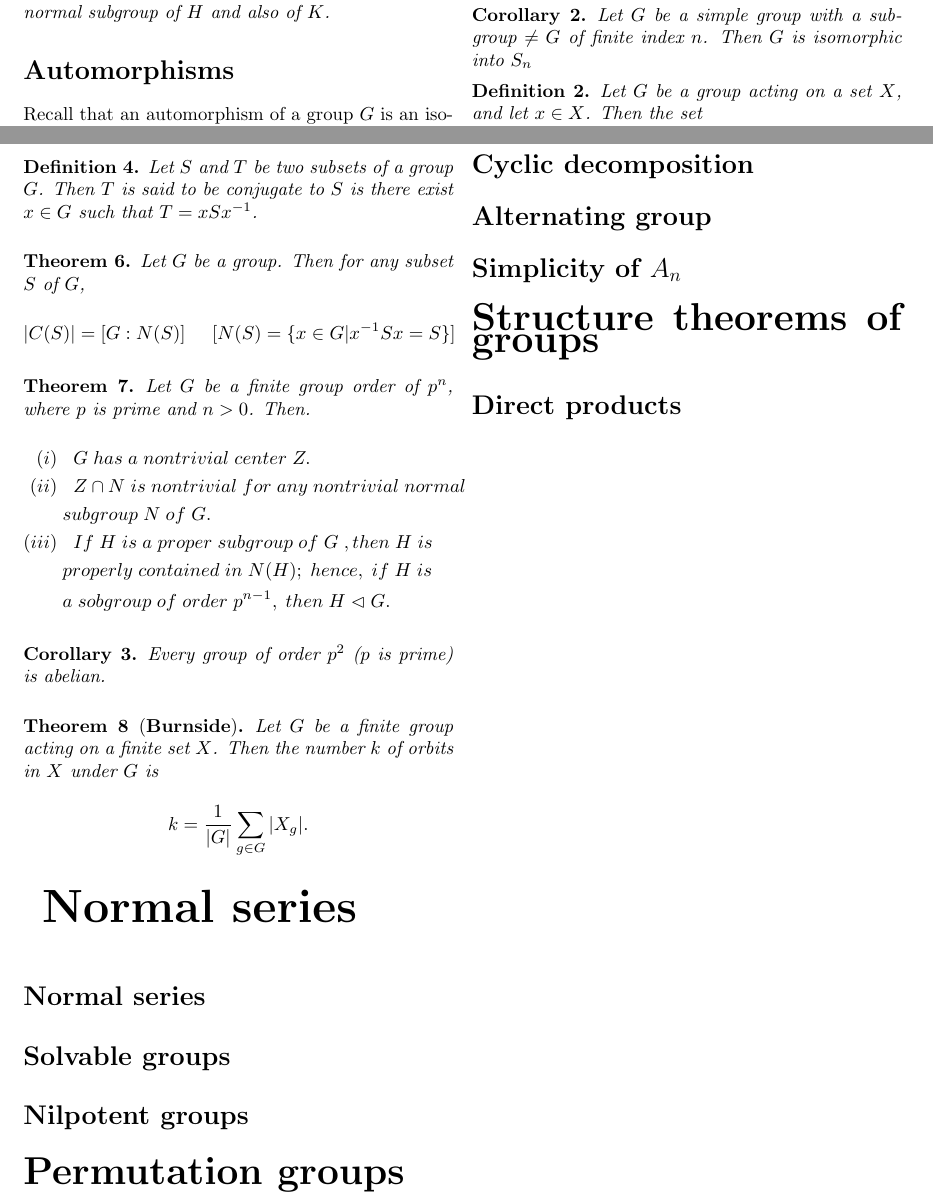
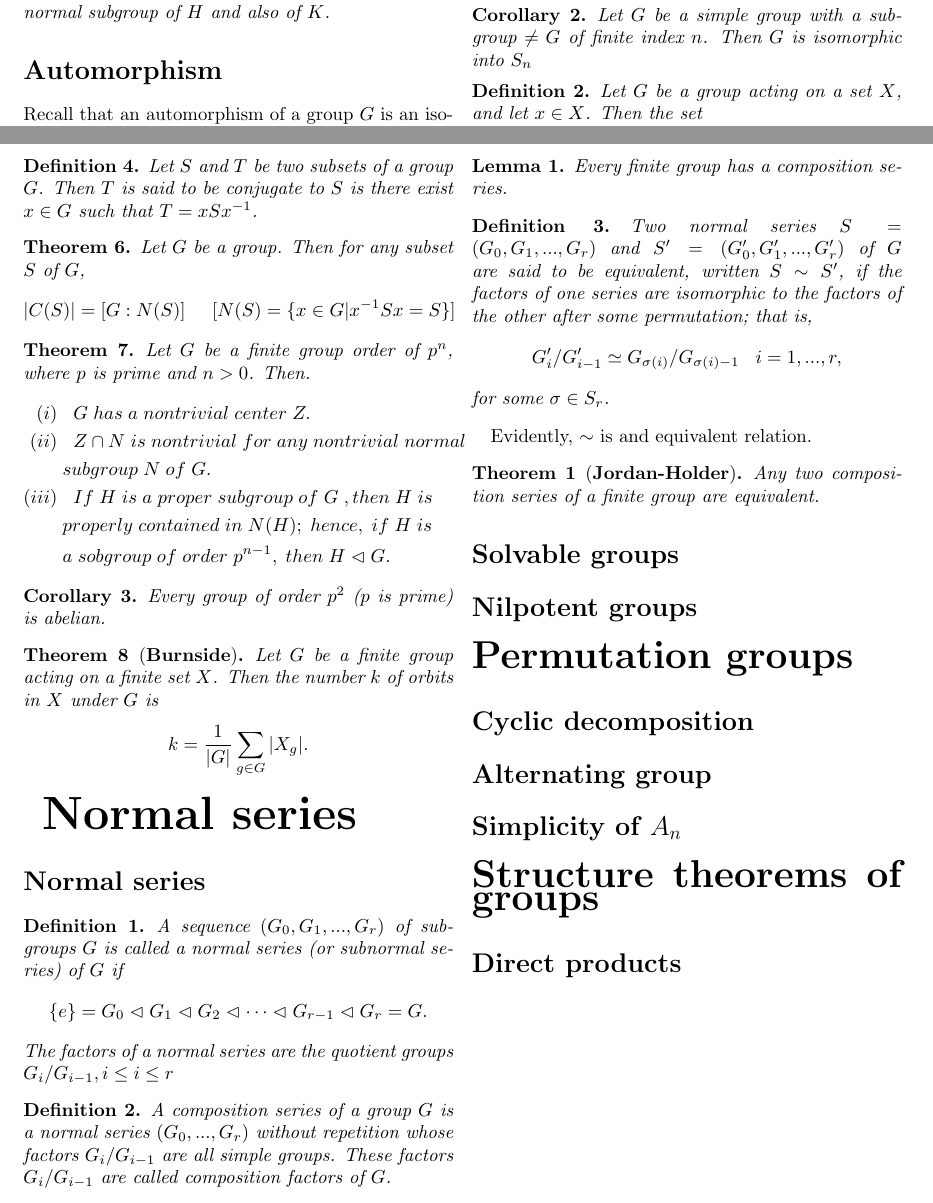
Before and after one commit to RaulUltralaser/Formularios, a LaTeX document (Teoría de Grupos/main.tex, which reads Teoría de Grupos/Normal series/NormalSeries.tex): two parts of pages 5 and 6 of 6, joined at a grey line, cut so that both start at the same text. Compiled offline with pdfLaTeX.

Commit message:
agregue el capitulo de series normales

```diff
--- a/Teoría de Grupos/Normal series/NormalSeries.tex
+++ b/Teoría de Grupos/Normal series/NormalSeries.tex
@@ -0,0 +1,24 @@
+\begin{defi}
+    A sequence $(G_0,G_1,...,G_r)$ of subgroups $G$ is called a normal series (or subnormal series) of $G$ if
+    \begin{equation*}
+        \{e\}=G_0\vartriangleleft G_1\vartriangleleft G_2\vartriangleleft\cdots \vartriangleleft G_{r-1}\vartriangleleft G_r=G.
+    \end{equation*}
+    The factors of a normal series are the quotient groups $G_i/G_{i-1}, i\leq i\leq r$
+\end{defi}
+\begin{defi}
+    A composition series of a group $G$ is a normal series $(G_0,...,G_r)$ without repetition whose factors $G_i/G_{i-1}$ are all simple groups. These factors $G_i/G_{i-1}$ are called composition factors of $G$.
+\end{defi}
+\begin{lema}
+    Every finite group has a composition series.
+\end{lema}
+\begin{defi}
+    Two normal series $S=(G_0,G_1,...,G_r)$ and $S'=(G'_0,G'_1,...,G'_r)$ of $G$ are said to be equivalent, written $S\sim S'$, if the factors of one series are isomorphic to the factors of the other after some permutation; that is,
+    \begin{equation*}
+        G'_i/G'_{i-1}\simeq G_{\sigma(i)}/G_{\sigma(i)-1}\hspace{.3cm}i=1,...,r,
+    \end{equation*}
+    for some $\sigma\in S_r$.
+\end{defi}
+Evidently, $\sim$ is and equivalent relation.
+\begin{teo}[\textbf{Jordan-Holder}]
+    Any two composition series of a finite group are equivalent.
+\end{teo}
--- a/Teoría de Grupos/main.tex
+++ b/Teoría de Grupos/main.tex
@@ -16,6 +16,7 @@
 \newtheorem{defi}{Definition}
 \newtheorem{teo}{Theorem}
 \newtheorem{coro}{Corollary}
+\newtheorem{lema}{Lemma}
 
 \usepackage{hyperref}
 \graphicspath{ {./images/} }
@@ -74,7 +75,7 @@
 \setcounter{coro}{0}
 \input{Chapter Normal subgroups/Isomorphism theorems}
 
-\section{Automorphisms}
+\section{Automorphism}
 \setcounter{defi}{0}
 \setcounter{teo}{0}
 \setcounter{coro}{0}
```
Also changed, not shown: Teoría de Grupos/FormularioTeor_aDeGrupos.pdf.
